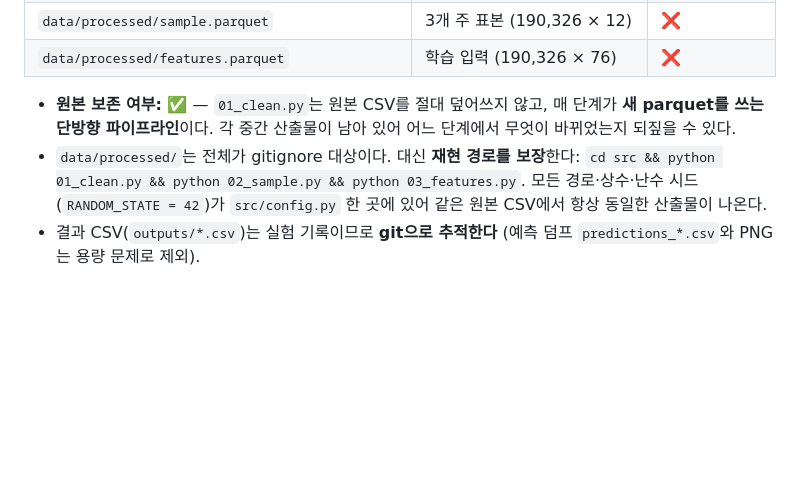
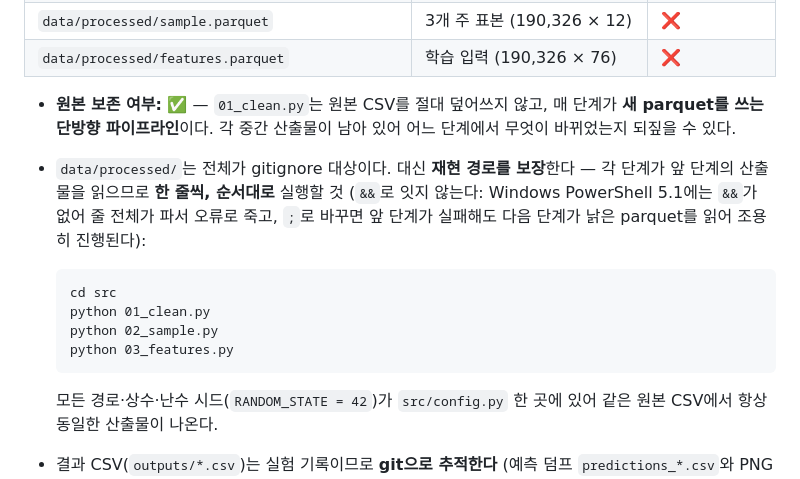
Before and after one commit to ayj9665-wq/CLEAR, a Markdown page: reports/데이터카드_CLEAR.md, the part around the change. Rendered like a GitHub page; blank space fills up the shorter version.

Commit message:
Drop && from the reproduction command; PowerShell 5.1 has no such operator
Windows PowerShell 5.1 rejects && at parse time, so the whole line dies and
python never runs -- an evaluator copying it sees nothing happen and no obvious
reason why. That is the dev machine's own shell, so the command as written could
not have worked here either.

Split into one line per stage rather than swapping in `;`. The && was carrying
meaning: 02_sample.py reads what 01_clean.py wrote, and `;` would run stage two
against a stale parquet after stage one failed, which is worse than the parse
error. One line per stage is correct in any shell and matches how README and
CLAUDE.md already write it.

Co-Authored-By: Claude Opus 5 <noreply@anthropic.com>

````diff
--- a/reports/데이터카드_CLEAR.md
+++ b/reports/데이터카드_CLEAR.md
@@ -227,8 +227,19 @@ Campedelli(2022)의 SHAP 상위 2개 변수가 `Circumstance`(Kaggle CSV에 아
 - **원본 보존 여부: ✅** — `01_clean.py`는 원본 CSV를 절대 덮어쓰지 않고,
   매 단계가 **새 parquet를 쓰는 단방향 파이프라인**이다. 각 중간 산출물이 남아
   있어 어느 단계에서 무엇이 바뀌었는지 되짚을 수 있다.
-- `data/processed/`는 전체가 gitignore 대상이다. 대신 **재현 경로를 보장**한다:
-  `cd src && python 01_clean.py && python 02_sample.py && python 03_features.py`.
+- `data/processed/`는 전체가 gitignore 대상이다. 대신 **재현 경로를 보장**한다 —
+  각 단계가 앞 단계의 산출물을 읽으므로 **한 줄씩, 순서대로** 실행할 것
+  (`&&`로 잇지 않는다: Windows PowerShell 5.1에는 `&&`가 없어 줄 전체가
+  파서 오류로 죽고, `;`로 바꾸면 앞 단계가 실패해도 다음 단계가 낡은 parquet를
+  읽어 조용히 진행된다):
+
+  ```
+  cd src
+  python 01_clean.py
+  python 02_sample.py
+  python 03_features.py
+  ```
+
   모든 경로·상수·난수 시드(`RANDOM_STATE = 42`)가 `src/config.py` 한 곳에 있어
   같은 원본 CSV에서 항상 동일한 산출물이 나온다.
 - 결과 CSV(`outputs/*.csv`)는 실험 기록이므로 **git으로 추적한다**
````
